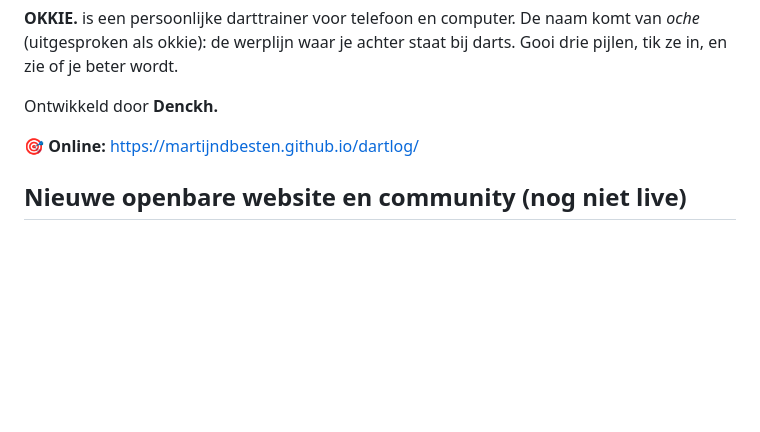
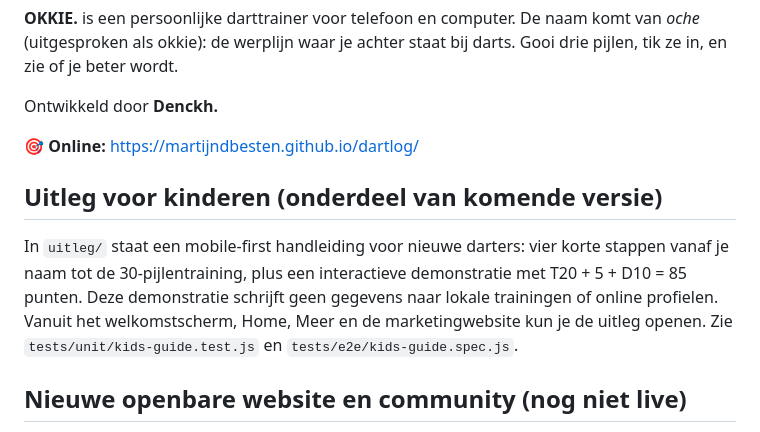
Before and after one commit to MartijndBesten/dartlog, a Markdown page: README.md, the part around the change. Drawn GitHub-style; blank space fills up the shorter version.

Commit message:
Document new interactive first-run guide for children

```diff
--- a/README.md
+++ b/README.md
@@ -7,6 +7,10 @@
 Ontwikkeld door **Denckh.**
 
 🎯 **Online:** https://martijndbesten.github.io/dartlog/
+
+## Uitleg voor kinderen (onderdeel van komende versie)
+
+In `uitleg/` staat een mobile-first handleiding voor nieuwe darters: vier korte stappen vanaf je naam tot de 30-pijlentraining, plus een interactieve demonstratie met T20 + 5 + D10 = 85 punten. Deze demonstratie schrijft geen gegevens naar lokale trainingen of online profielen. Vanuit het welkomstscherm, Home, Meer en de marketingwebsite kun je de uitleg openen. Zie `tests/unit/kids-guide.test.js` en `tests/e2e/kids-guide.spec.js`.
 
 ## Nieuwe openbare website en community (nog niet live)
 
```
